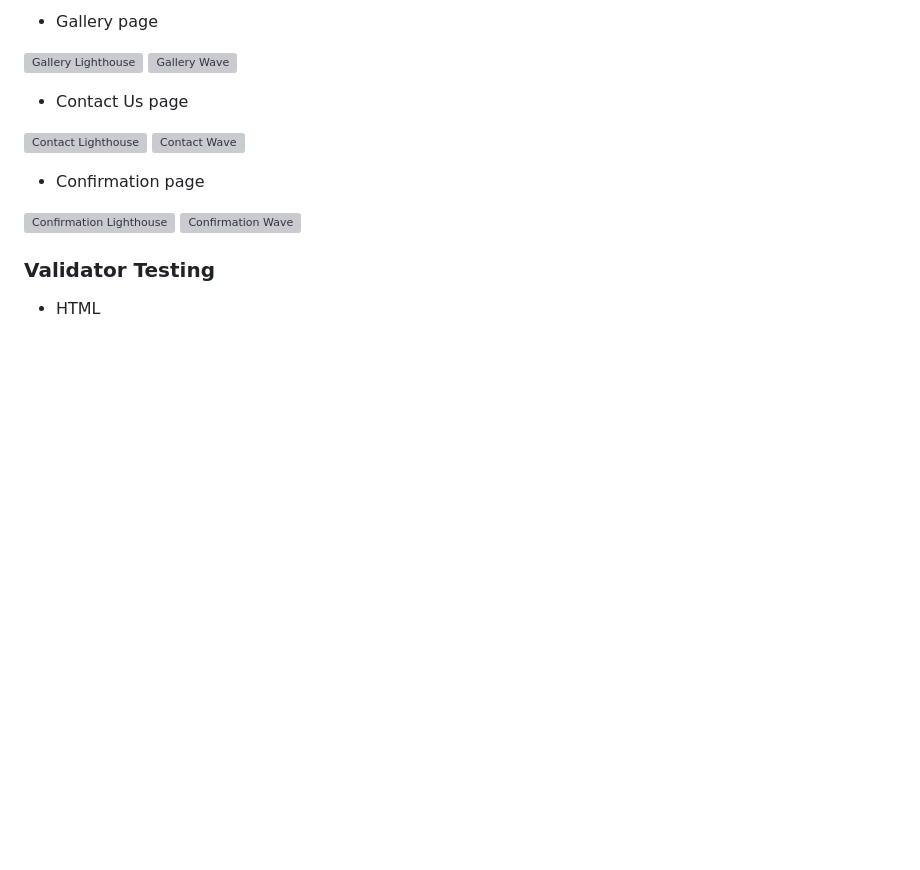
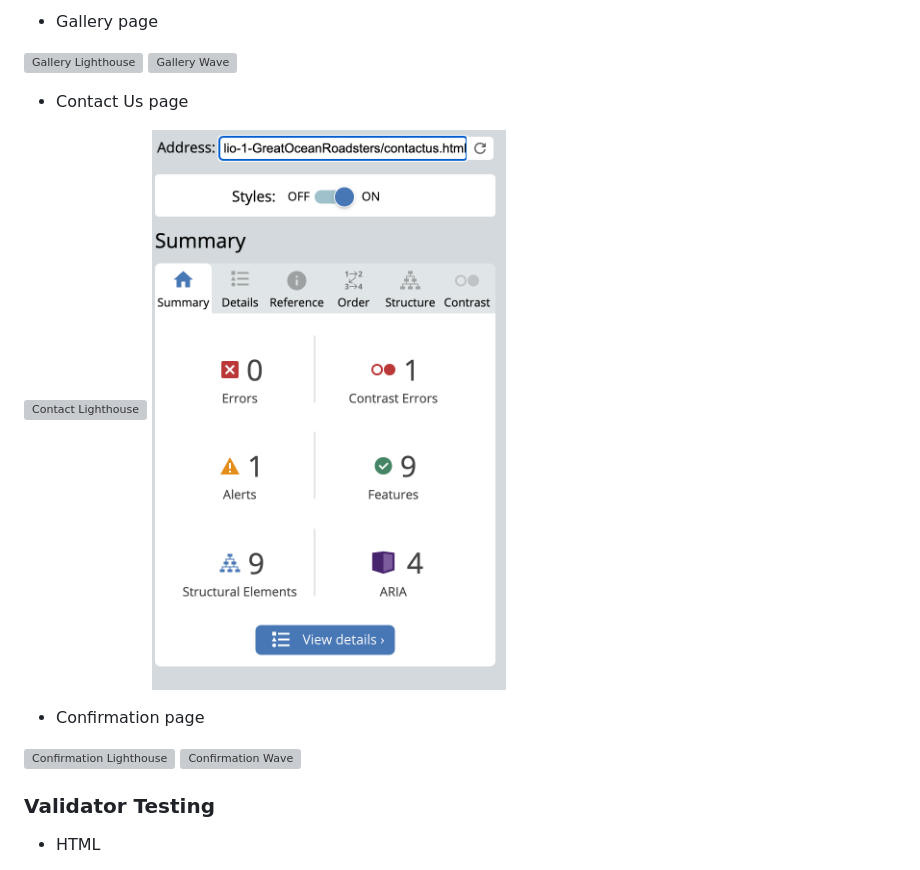
Before and after one commit to d-lynch95/Portfolio-1-GreatOceanRoadsters, a Markdown page: README.md, the part around the change. Drawn GitHub-style; pictures changed too: media/accesable/contact-wave.png (added); blank space fills up the shorter version; grey boxes are pictures that could not be loaded.

Commit message:
add contact wave info

```diff
--- a/README.md
+++ b/README.md
@@ -264,7 +264,7 @@ The site was tested on chrome, safari and opera browsers on desktop without any
 
 
 ![Contact Lighthouse](media/accesable/new-contactus-lighthouse.webp)
-![Contact Wave](media/accesable/)
+![Contact Wave](media/accesable/contact-wave.png)
 
 
 
```
